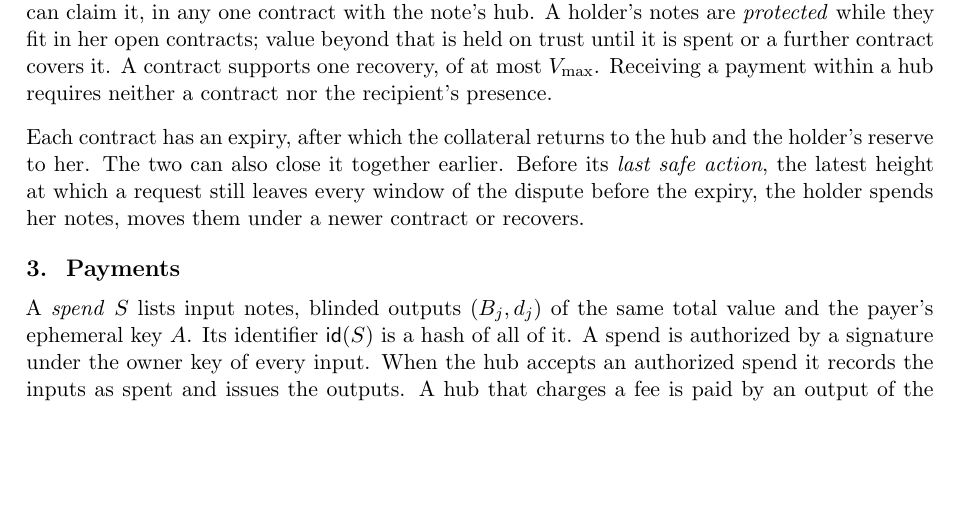
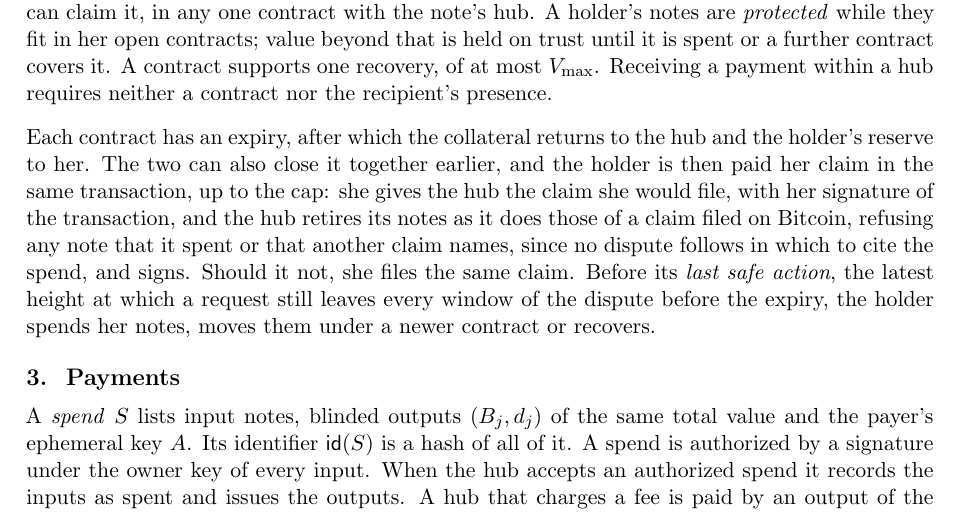
Before and after one commit to kcalvinalvin/licash, a LaTeX paper (paper/licash.tex): part of page 4 of 15, cut so that both start at the same text, the shorter picture padded with empty space. Compiled offline with pdfLaTeX.

Commit message:
docs(paper): a cooperative close pays the holder her claim

```diff
--- a/paper/licash.tex
+++ b/paper/licash.tex
@@ -100,7 +100,7 @@ The hub answers $s=w+\gamma k_d$, once per nonce, and $(\gamma',s+\alpha)$ is a
 
 A contract is a recovery right, not an account. It names no address and no notes, and notes are issued and spent without reference to any contract. Whoever can sign with a note's hold key can claim it, in any one contract with the note's hub. A holder's notes are \emph{protected} while they fit in her open contracts; value beyond that is held on trust until it is spent or a further contract covers it. A contract supports one recovery, of at most $\vmax$. Receiving a payment within a hub requires neither a contract nor the recipient's presence.
 
-Each contract has an expiry, after which the collateral returns to the hub and the holder's reserve to her. The two can also close it together earlier. Before its \emph{last safe action}, the latest height at which a request still leaves every window of the dispute before the expiry, the holder spends her notes, moves them under a newer contract or recovers.
+Each contract has an expiry, after which the collateral returns to the hub and the holder's reserve to her. The two can also close it together earlier, and the holder is then paid her claim in the same transaction, up to the cap: she gives the hub the claim she would file, with her signature of the transaction, and the hub retires its notes as it does those of a claim filed on Bitcoin, refusing any note that it spent or that another claim names, since no dispute follows in which to cite the spend, and signs. Should it not, she files the same claim. Before its \emph{last safe action}, the latest height at which a request still leaves every window of the dispute before the expiry, the holder spends her notes, moves them under a newer contract or recovers.
 
 \section{Payments}
 \label{sec:pay}
```
Also changed, not shown: paper/licash.pdf.
